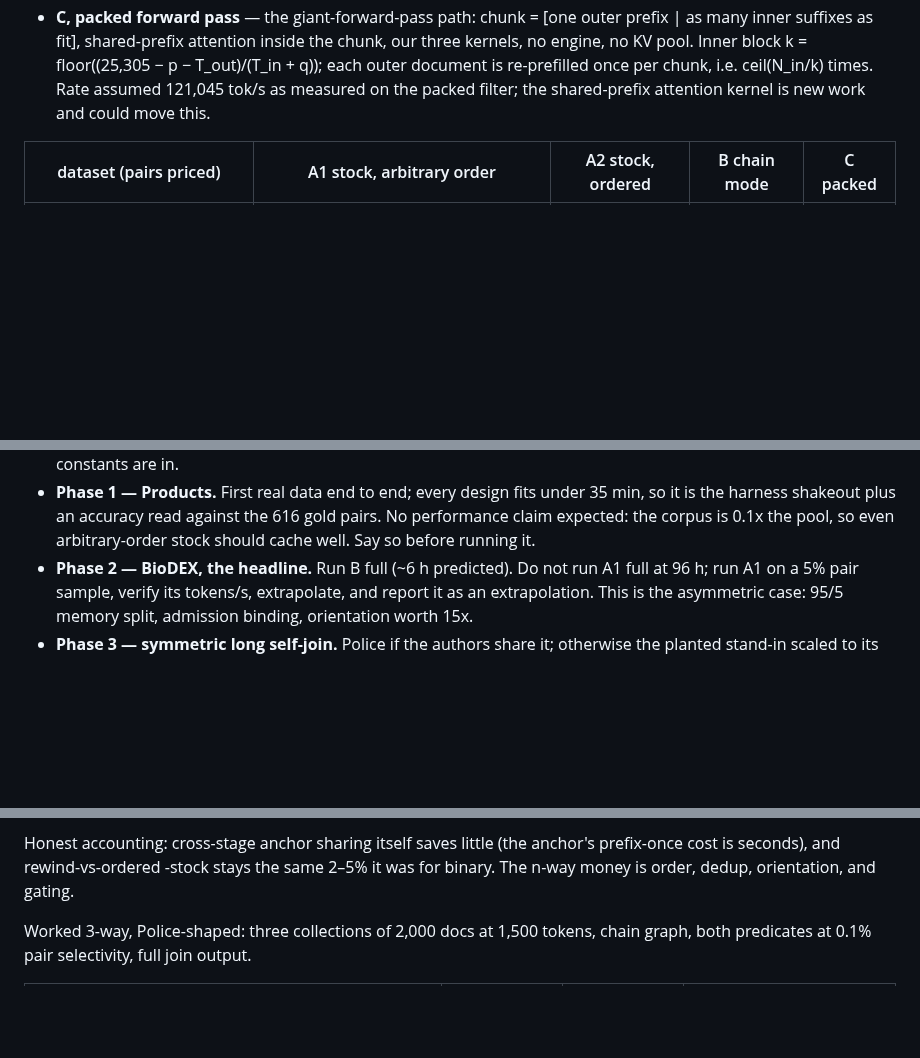
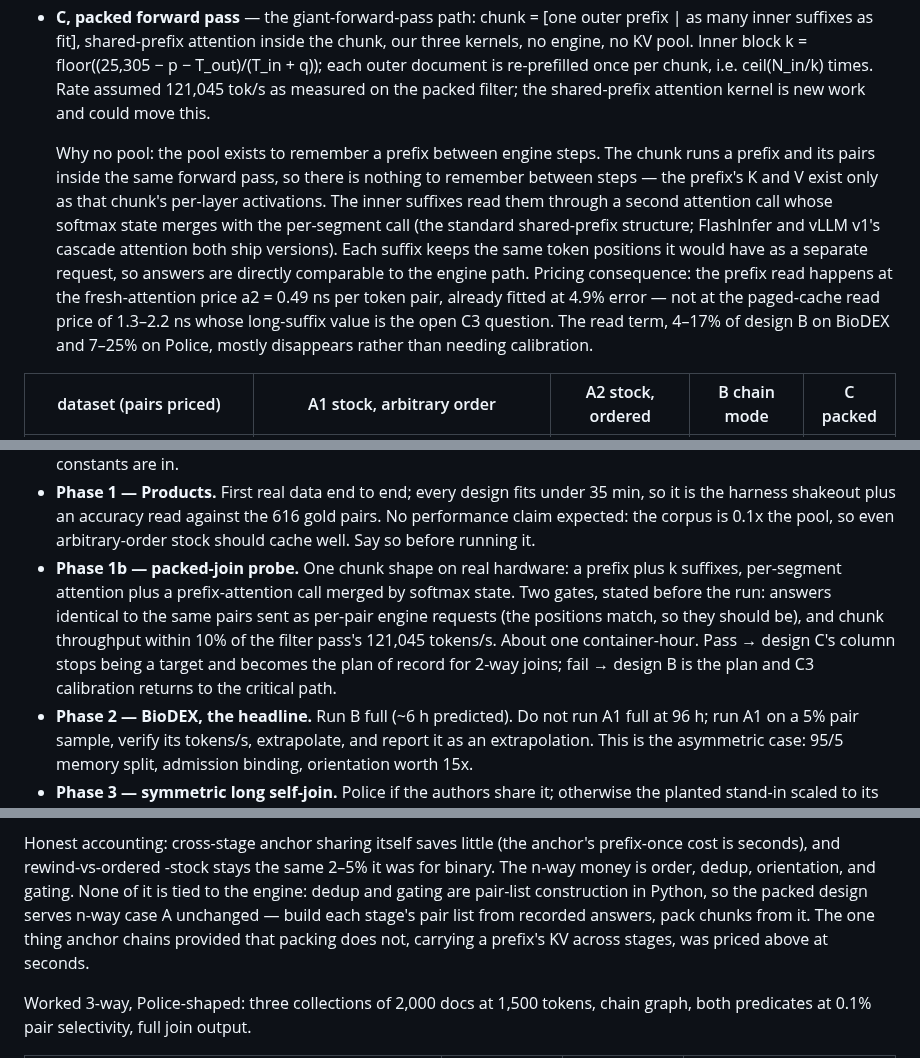
Before and after one commit to fsdatalab/quail, a Markdown page: plans/join_plan.md, 3 parts joined by grey strips. GitHub-like rendering; blank space fills up the shorter version.

Commit message:
Record why the packed forward pass fits joins, add the probe phase
The KV pool exists to remember a prefix between engine steps; a
chunk that runs a prefix and its pairs in one forward pass has
nothing to remember, so neither relation needs the pool. Prefix
reads then happen at the fitted a2 attention price instead of the
uncalibrated paged-read price, which moves the C3 error bar onto
the engine baselines. Phase 1b probes one chunk shape with two
stated gates: answer parity with per-pair requests and throughput
within 10% of the packed filter rate. n-way dedup and gating are
pair-list construction, so they carry over to packing unchanged.

Co-Authored-By: Claude Fable 5 <noreply@anthropic.com>
Claude-Session: https://claude.ai/code/session_01CmQMk7TzKCiNyxUKHPVyYT

```diff
--- a/plans/join_plan.md
+++ b/plans/join_plan.md
@@ -178,6 +178,22 @@ The four plans priced:
   times. Rate assumed 121,045 tok/s as measured on the packed filter;
   the shared-prefix attention kernel is new work and could move this.
 
+  Why no pool: the pool exists to remember a prefix between engine
+  steps. The chunk runs a prefix and its pairs inside the same
+  forward pass, so there is nothing to remember between steps — the
+  prefix's K and V exist only as that chunk's per-layer activations.
+  The inner suffixes read them through a second attention call whose
+  softmax state merges with the per-segment call (the standard
+  shared-prefix structure; FlashInfer and vLLM v1's cascade attention
+  both ship versions). Each suffix keeps the same token positions it
+  would have as a separate request, so answers are directly
+  comparable to the engine path. Pricing consequence: the prefix
+  read happens at the fresh-attention price a2 = 0.49 ns per token
+  pair, already fitted at 4.9% error — not at the paged-cache read
+  price of 1.3–2.2 ns whose long-suffix value is the open C3
+  question. The read term, 4–17% of design B on BioDEX and 7–25% on
+  Police, mostly disappears rather than needing calibration.
+
 | dataset (pairs priced) | A1 stock, arbitrary order | A2 stock, ordered | B chain mode | C packed |
 |---|---|---|---|---|
 | Products (0.93M) | 34 min (no thrash: fits pool; likely ≈ B in practice) | ~20 min | 19 min | 14 min |
@@ -229,6 +245,16 @@ after the cheap check lands within ~10%.
   read against the 616 gold pairs. No performance claim expected:
   the corpus is 0.1x the pool, so even arbitrary-order stock should
   cache well. Say so before running it.
+- **Phase 1b — packed-join probe.** One chunk shape on real
+  hardware: a prefix plus k suffixes, per-segment attention plus a
+  prefix-attention call merged by softmax state. Two gates, stated
+  before the run: answers identical to the same pairs sent as
+  per-pair engine requests (the positions match, so they should be),
+  and chunk throughput within 10% of the filter pass's 121,045
+  tokens/s. About one container-hour. Pass → design C's column
+  stops being a target and becomes the plan of record for 2-way
+  joins; fail → design B is the plan and C3 calibration returns to
+  the critical path.
 - **Phase 2 — BioDEX, the headline.** Run B full (~6 h predicted).
   Do not run A1 full at 96 h; run A1 on a 5% pair sample, verify its
   tokens/s, extrapolate, and report it as an extrapolation. This is
@@ -329,7 +359,12 @@ schedule. The plan has four decisions, in order of value:
 Honest accounting: cross-stage anchor sharing itself saves little
 (the anchor's prefix-once cost is seconds), and rewind-vs-ordered
 -stock stays the same 2–5% it was for binary. The n-way money is
-order, dedup, orientation, and gating.
+order, dedup, orientation, and gating. None of it is tied to the
+engine: dedup and gating are pair-list construction in Python, so
+the packed design serves n-way case A unchanged — build each
+stage's pair list from recorded answers, pack chunks from it. The
+one thing anchor chains provided that packing does not, carrying a
+prefix's KV across stages, was priced above at seconds.
 
 Worked 3-way, Police-shaped: three collections of 2,000 docs at
 1,500 tokens, chain graph, both predicates at 0.1% pair selectivity,
```
Also changed, not shown: other parts of plans/join_plan.md (+5 -1 lines).
